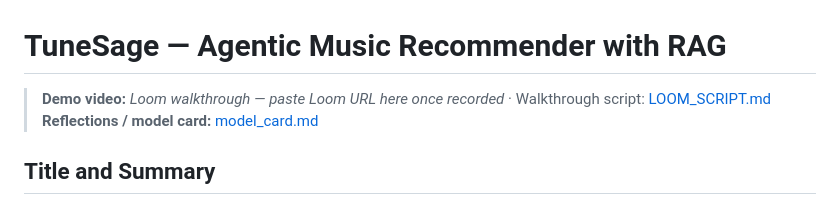
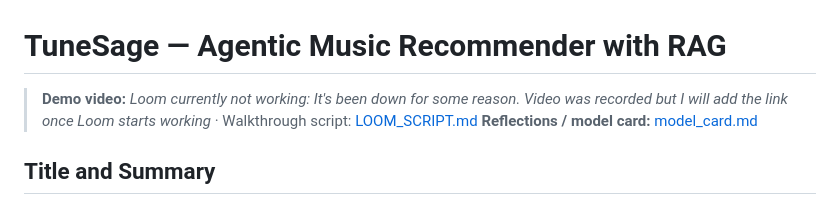
Before and after one commit to praisemanz/applied-ai-system-project, a Markdown page: README.md, the part around the change. Drawn GitHub-style.

Commit message:
loom not working

```diff
--- a/README.md
+++ b/README.md
@@ -1,6 +1,6 @@
 # TuneSage — Agentic Music Recommender with RAG
 
-> **Demo video:** _Loom walkthrough — paste Loom URL here once recorded_ · Walkthrough script: [LOOM_SCRIPT.md](LOOM_SCRIPT.md)
+> **Demo video:** _Loom currently not working: It's been down for some reason. Video was recorded but I will add the link once Loom starts working_ · Walkthrough script: [LOOM_SCRIPT.md](LOOM_SCRIPT.md)
 > **Reflections / model card:** [model_card.md](model_card.md)
 
 ## Title and Summary
```
Also changed, not shown: LOOM_SCRIPT.md (+75 -52 lines).
